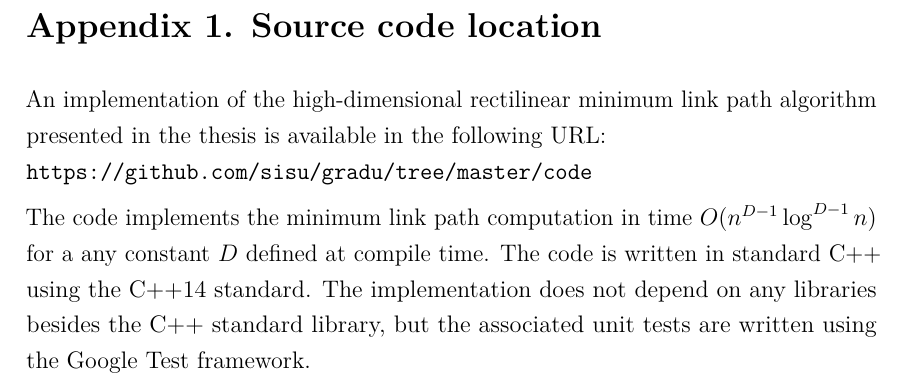
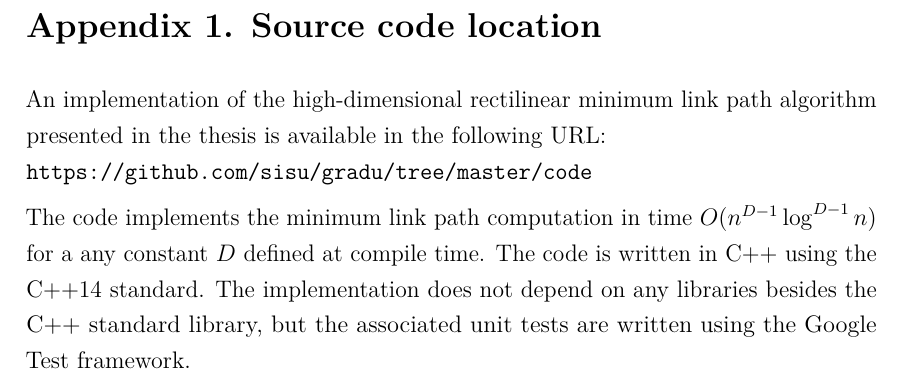
Before and after one commit to sisu/gradu, a LaTeX document (gradu.tex): part of page 59 of 59, cut so that both start at the same text. Compiled offline with pdfLaTeX.

Commit message:
remove double standard

```diff
--- a/gradu.tex
+++ b/gradu.tex
@@ -1967,7 +1967,7 @@ An implementation of the high-dimensional rectilinear minimum link path algorith
 \url{https://github.com/sisu/gradu/tree/master/code}
 
 The code implements the minimum link path computation in time $O(n^{D-1}\log^{D-1}n)$ for a any constant $D$ defined at compile time.
-The code is written in standard C++ using the C++14 standard.
+The code is written in C++ using the C++14 standard.
 The implementation does not depend on any libraries besides the C++ standard library, but the associated unit tests are written using the Google Test framework.
 
 \end{document}
```
